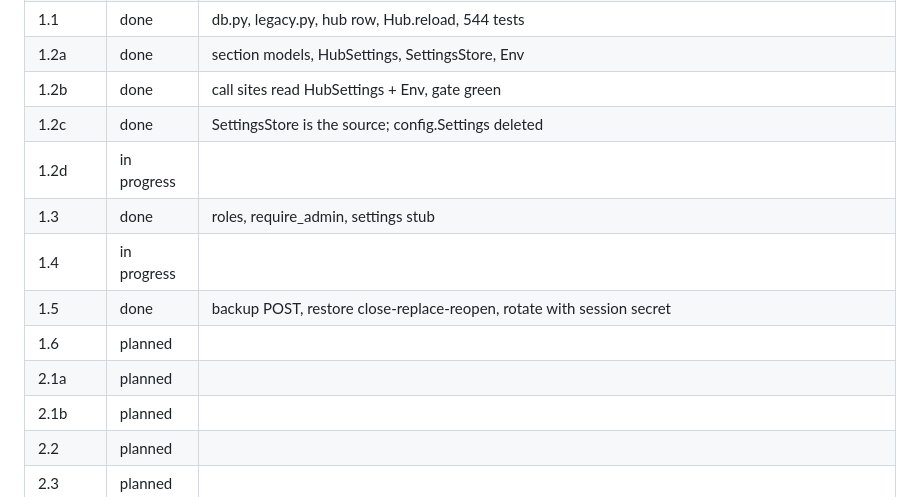
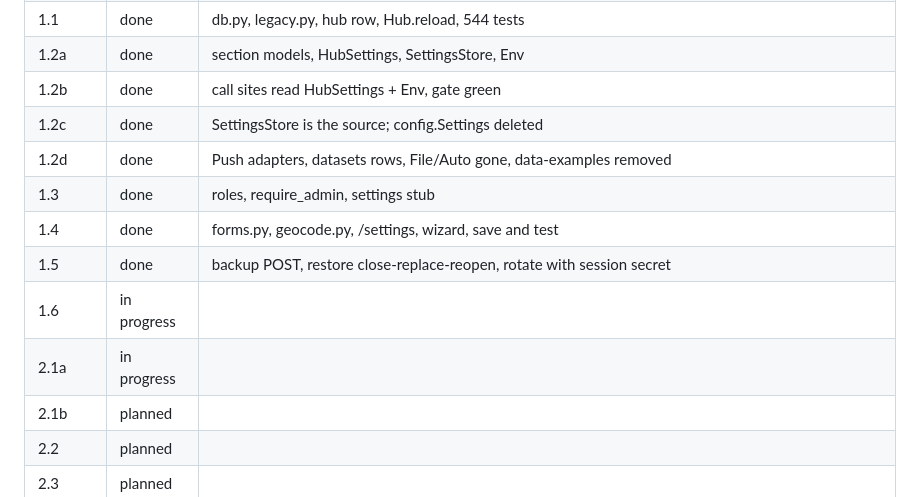
Before and after one commit to TheGU/deskmate, a Markdown page: docs/plan/2026-09-19-settings-modules-provisioning.md, the part around the change. Rendered like a GitHub page.

Commit message:
plan: 1.2d and 1.4 done

```diff
--- a/docs/plan/2026-09-19-settings-modules-provisioning.md
+++ b/docs/plan/2026-09-19-settings-modules-provisioning.md
@@ -478,12 +478,12 @@ groups.
 | 1.2a | done | section models, HubSettings, SettingsStore, Env |
 | 1.2b | done | call sites read HubSettings + Env, gate green |
 | 1.2c | done | SettingsStore is the source; config.Settings deleted |
-| 1.2d | in progress | |
+| 1.2d | done | Push adapters, datasets rows, File/Auto gone, data-examples removed |
 | 1.3 | done | roles, require_admin, settings stub |
-| 1.4 | in progress | |
+| 1.4 | done | forms.py, geocode.py, /settings, wizard, save and test |
 | 1.5 | done | backup POST, restore close-replace-reopen, rotate with session secret |
-| 1.6 | planned | |
-| 2.1a | planned | |
+| 1.6 | in progress | |
+| 2.1a | in progress | |
 | 2.1b | planned | |
 | 2.2 | planned | |
 | 2.3 | planned | |
```
